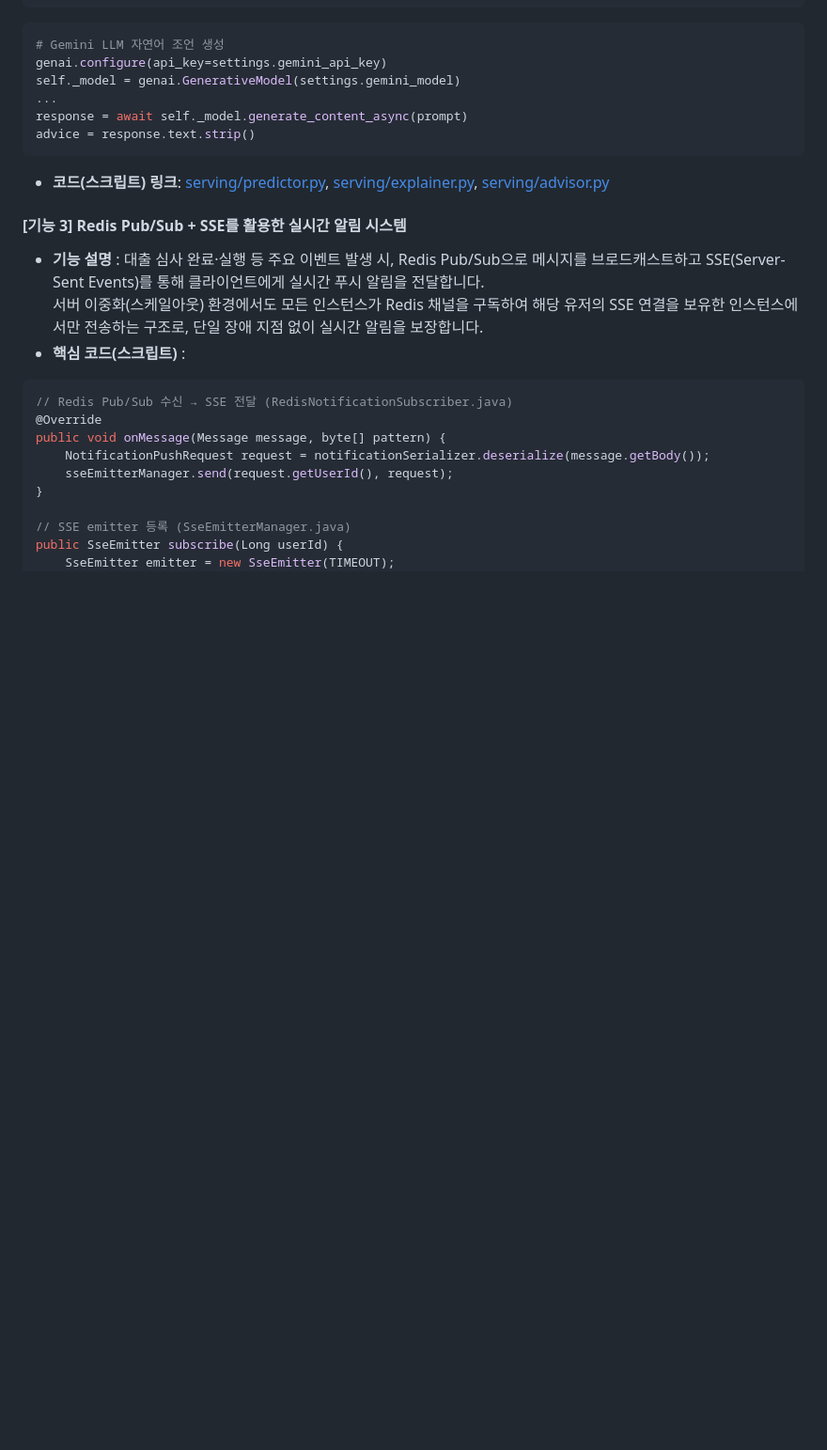
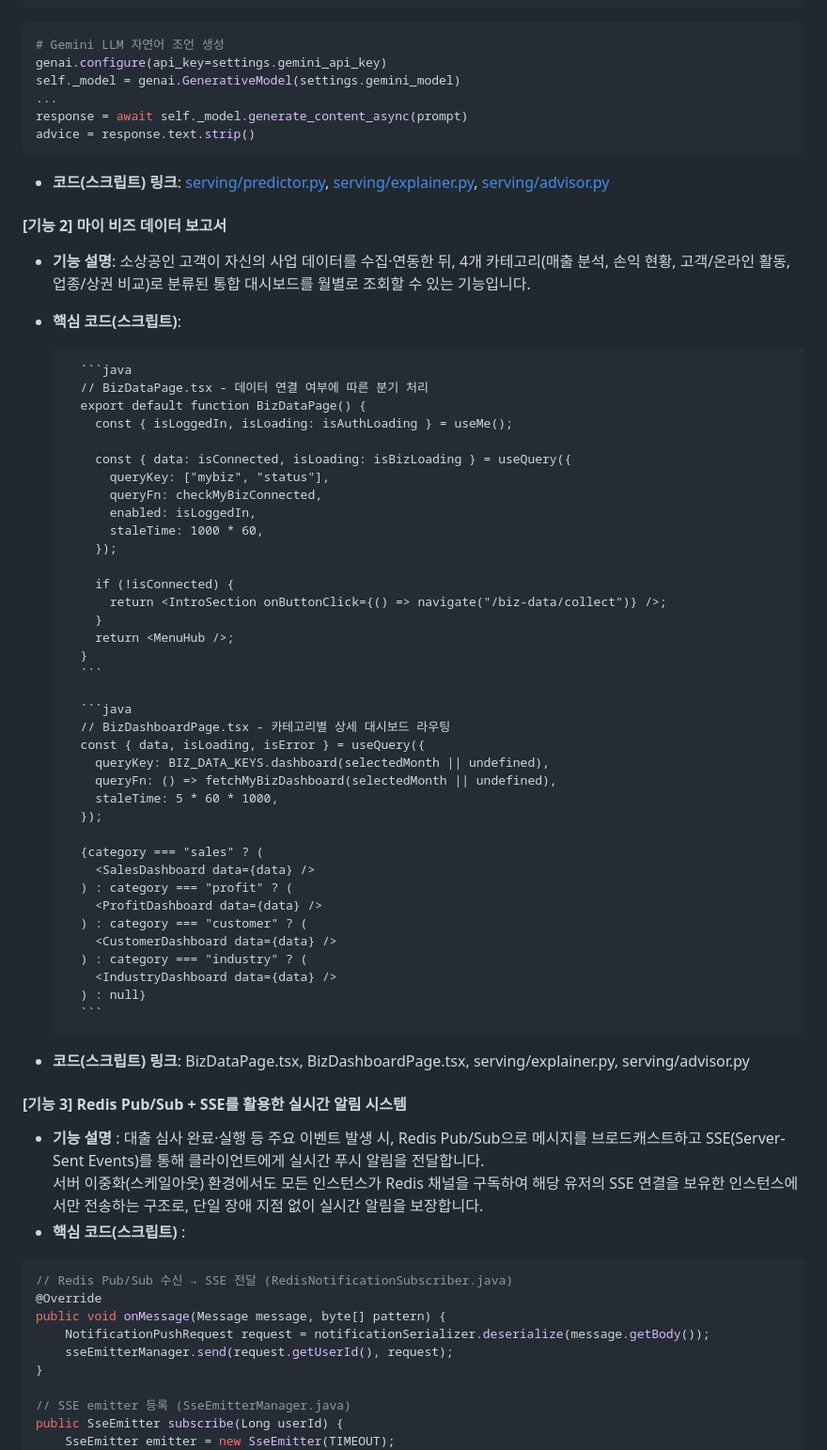
Before and after one commit to woori-SoFit/SoFit, a Markdown page: Submit.md, the part around the change. Shown at 94% size. GitHub-like rendering; blank space fills up the shorter version.

````diff
--- a/Submit.md
+++ b/Submit.md
@@ -77,6 +77,52 @@ advice = response.text.strip()
 ```
 
 - **코드(스크립트) 링크**: [serving/predictor.py](https://github.com/woori-SoFit/SoFit/blob/9d4b17d94b6cb3c9c8d2f318cfc06820e032c460/ai/serving/predictor.py#L102), [serving/explainer.py](https://github.com/woori-SoFit/SoFit/blob/9d4b17d94b6cb3c9c8d2f318cfc06820e032c460/ai/serving/explainer.py#L104), [serving/advisor.py](https://github.com/woori-SoFit/SoFit/blob/9d4b17d94b6cb3c9c8d2f318cfc06820e032c460/ai/serving/advisor.py#L87)
+
+#### [기능 2] 마이 비즈 데이터 보고서
+
+- **기능 설명**: 소상공인 고객이 자신의 사업 데이터를 수집·연동한 뒤, 4개 카테고리(매출 분석, 손익 현황, 고객/온라인 활동, 업종/상권 비교)로 분류된 통합 대시보드를 월별로 조회할 수 있는 기능입니다.
+
+- **핵심 코드(스크립트)**:
+
+		```java
+		// BizDataPage.tsx - 데이터 연결 여부에 따른 분기 처리
+		export default function BizDataPage() {
+		  const { isLoggedIn, isLoading: isAuthLoading } = useMe();
+
+		  const { data: isConnected, isLoading: isBizLoading } = useQuery({
+		    queryKey: ["mybiz", "status"],
+		    queryFn: checkMyBizConnected,
+		    enabled: isLoggedIn,
+		    staleTime: 1000 * 60,
+		  });
+
+		  if (!isConnected) {
+		    return <IntroSection onButtonClick={() => navigate("/biz-data/collect")} />;
+		  }
+		  return <MenuHub />;
+		}
+		```
+
+		```java
+		// BizDashboardPage.tsx - 카테고리별 상세 대시보드 라우팅
+		const { data, isLoading, isError } = useQuery({
+		  queryKey: BIZ_DATA_KEYS.dashboard(selectedMonth || undefined),
+		  queryFn: () => fetchMyBizDashboard(selectedMonth || undefined),
+		  staleTime: 5 * 60 * 1000,
+		});
+
+		{category === "sales" ? (
+		  <SalesDashboard data={data} />
+		) : category === "profit" ? (
+		  <ProfitDashboard data={data} />
+		) : category === "customer" ? (
+		  <CustomerDashboard data={data} />
+		) : category === "industry" ? (
+		  <IndustryDashboard data={data} />
+		) : null}
+		```
+
+- **코드(스크립트) 링크**: BizDataPage.tsx, BizDashboardPage.tsx, serving/explainer.py, serving/advisor.py
 
 
 
````
